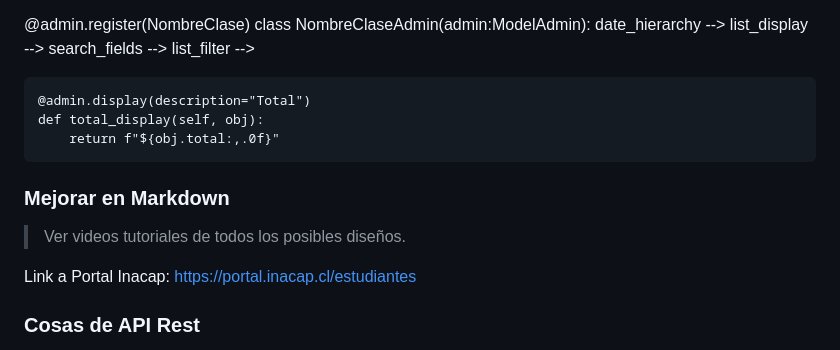
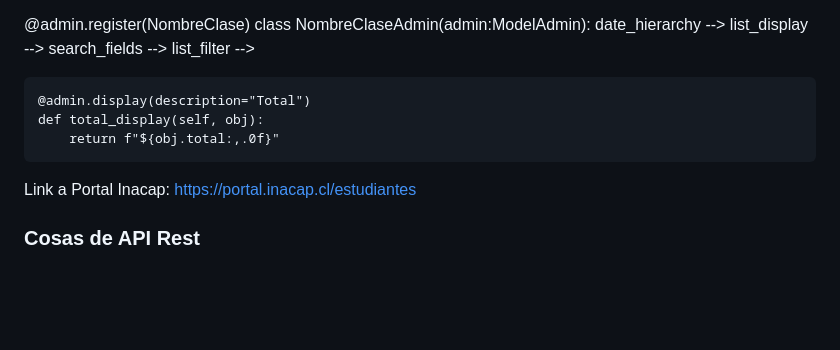
Before and after one commit to javierpepito/proyecto-backend-primera-evaluacion, a Markdown page: readme.md, the part around the change. Rendered like a GitHub page; blank space fills up the shorter version.

Commit message:
Listo para despliegue

```diff
--- a/readme.md
+++ b/readme.md
@@ -108,9 +108,6 @@ class NombreClaseAdmin(admin:ModelAdmin):
     def total_display(self, obj):
         return f"${obj.total:,.0f}"
 
-### Mejorar en Markdown
-> Ver videos tutoriales de todos los posibles diseños.
-
 Link a Portal Inacap: [https://portal.inacap.cl/estudiantes](https://www.leagueoflegends.com/es-es/)
 
 ### Cosas de API Rest
```
